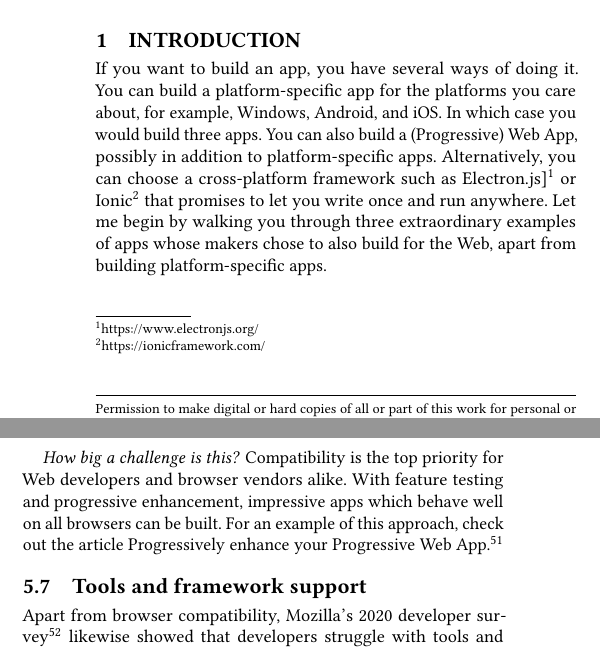
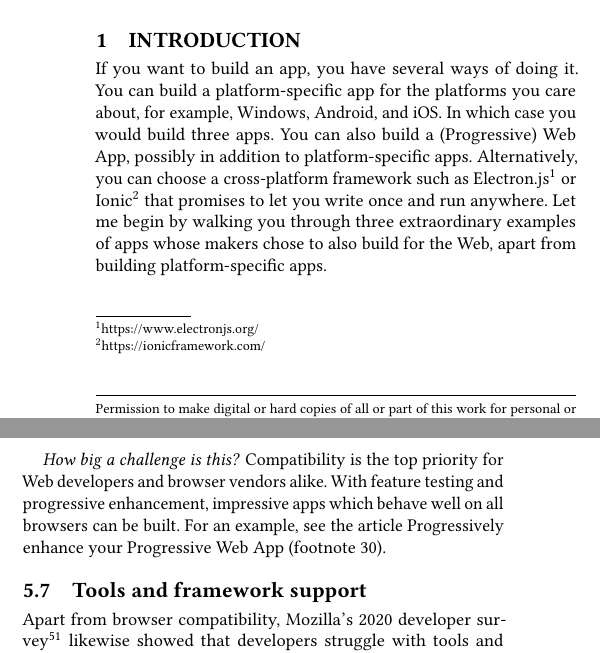
Before and after one commit to tomayac/the-capable-web, a LaTeX paper (sample-authordraft.tex): two parts of the columns of pages 1 and 4 of 6, joined at a grey line, cut so that both start at the same text. Compiled offline with pdfLaTeX.

Commit message:
Update sample-authordraft.tex

```diff
--- a/sample-authordraft.tex
+++ b/sample-authordraft.tex
@@ -103,7 +103,7 @@
 
 \section{Introduction}
 
-If you want to build an app, you have several ways of doing it. You can build a~platform-specific app for the platforms you care about, for example, Windows, Android, and iOS. In which case you would build three apps. You can also build a~(Progressive) Web App, possibly in addition to platform-specific apps. Alternatively, you can choose a~cross-platform framework such as Electron.js]\footnote{\url{https://www.electronjs.org/}} or Ionic\footnote{\url{https://ionicframework.com/}} that promises to let you write once and run anywhere. Let me begin by walking you through three extraordinary examples of apps whose makers chose to also build for the Web, apart from building platform-specific apps.
+If you want to build an app, you have several ways of doing it. You can build a~platform-specific app for the platforms you care about, for example, Windows, Android, and iOS. In which case you would build three apps. You can also build a~(Progressive) Web App, possibly in addition to platform-specific apps. Alternatively, you can choose a~cross-platform framework such as Electron.js\footnote{\url{https://www.electronjs.org/}} or Ionic\footnote{\url{https://ionicframework.com/}} that promises to let you write once and run anywhere. Let me begin by walking you through three extraordinary examples of apps whose makers chose to also build for the Web, apart from building platform-specific apps.
 
 \subsection{Beacon cases for the Web's abilities}
 
@@ -252,7 +252,7 @@ Web compatibility is still the main issue\footnote{\url{https://insights.develop
 
 \paragraph{How big a~challenge is this?}
 
-Compatibility is the top priority for Web developers and browser vendors alike. With feature testing and progressive enhancement, impressive apps which behave well on all browsers can be built. For an example of this approach, check out the article Progressively enhance your Progressive Web App.\footnote{\url{https://web.dev/progressively-enhance-your-pwa/}}
+Compatibility is the top priority for Web developers and browser vendors alike. With feature testing and progressive enhancement, impressive apps which behave well on all browsers can be built. For an example, see the article Progressively enhance your Progressive Web App (\autoref{footnote:progressively-enhance}).
 
 \subsection{Tools and framework support}
 
```
Also changed, not shown: sample-authordraft.tex (2 more changed lines).
